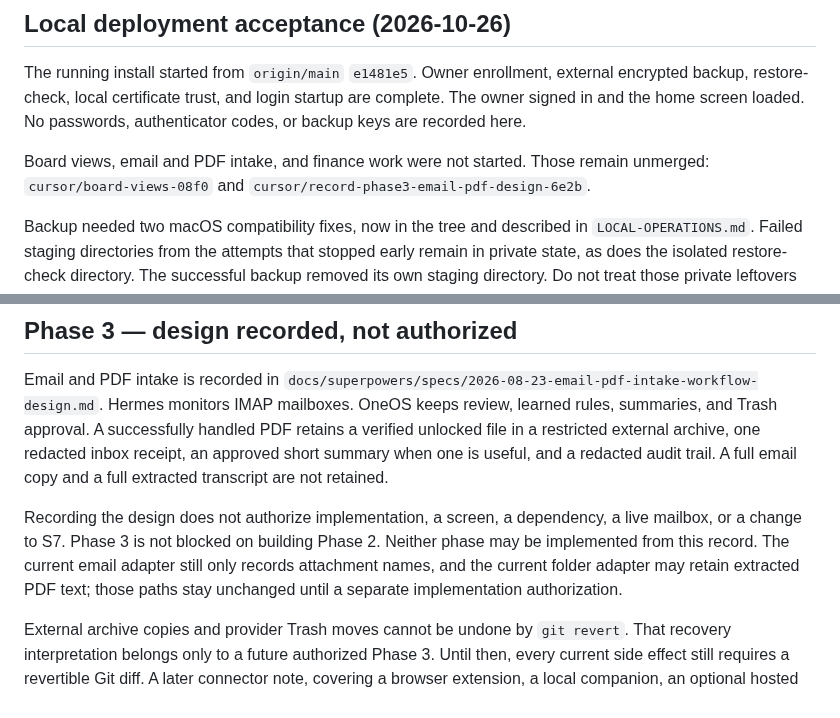
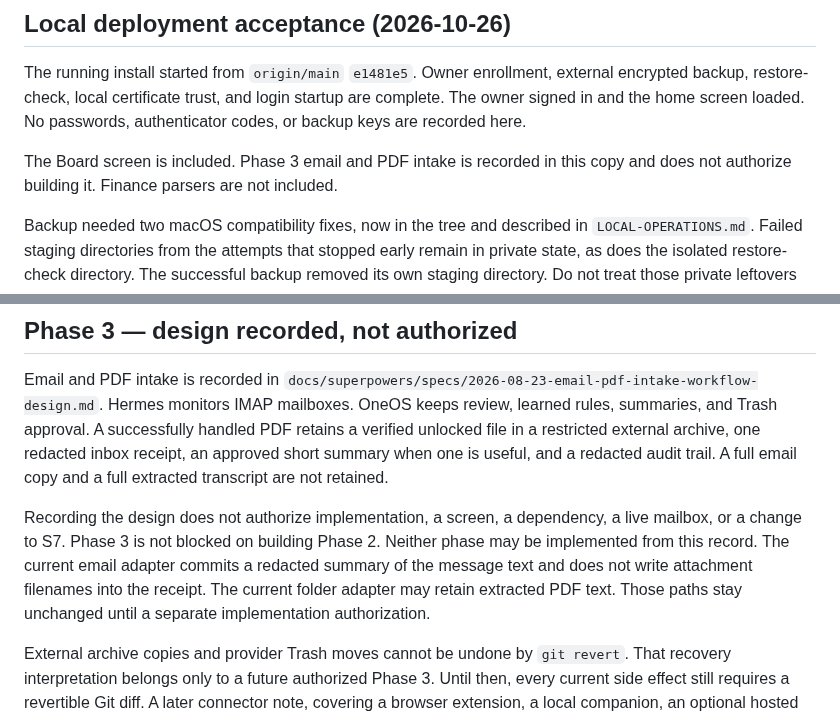
Before and after one commit to drnisanth2000/oneos, a Markdown page: docs/STATUS.md, 2 parts joined by grey strips. Rendered like a GitHub page.

Commit message:
docs: correct the current email intake baseline
The shipped email adapter stores a redacted message summary, not attachment
filenames. Phase 3 remains a recorded design, and the status now includes the Board.

Co-authored-by: drnisanth2000 <drnisanth2000@users.noreply.github.com>

```diff
--- a/docs/STATUS.md
+++ b/docs/STATUS.md
@@ -19,9 +19,8 @@ external encrypted backup, restore-check, local certificate trust, and login
 startup are complete. The owner signed in and the home screen loaded. No
 passwords, authenticator codes, or backup keys are recorded here.
 
-Board views, email and PDF intake, and finance work were not started. Those
-remain unmerged: `cursor/board-views-08f0` and
-`cursor/record-phase3-email-pdf-design-6e2b`.
+The Board screen is included. Phase 3 email and PDF intake is recorded in
+this copy and does not authorize building it. Finance parsers are not included.
 
 Backup needed two macOS compatibility fixes, now in the tree and described in
 `LOCAL-OPERATIONS.md`. Failed staging directories from the attempts that
@@ -384,8 +383,9 @@ copy and a full extracted transcript are not retained.
 Recording the design does not authorize implementation, a screen, a dependency,
 a live mailbox, or a change to S7. Phase 3 is not blocked on building Phase 2.
 Neither phase may be implemented from this record. The current email adapter
-still only records attachment names, and the current folder adapter may retain
-extracted PDF text; those paths stay unchanged until a separate implementation
+commits a redacted summary of the message text and does not write attachment
+filenames into the receipt. The current folder adapter may retain extracted
+PDF text. Those paths stay unchanged until a separate implementation
 authorization.
 
 External archive copies and provider Trash moves cannot be undone by
```
Also changed, not shown: 1 other file.
